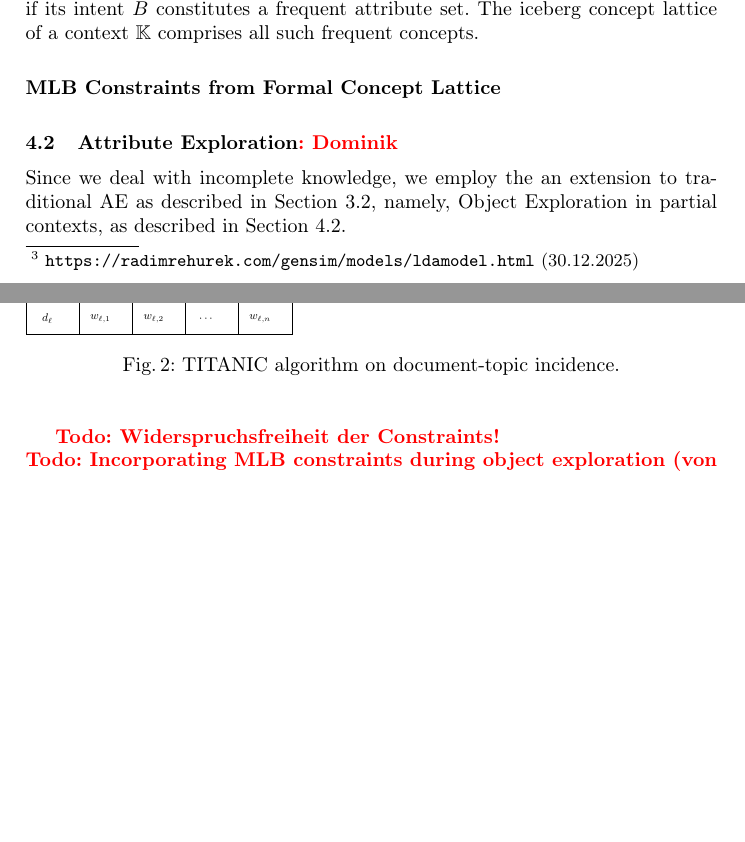
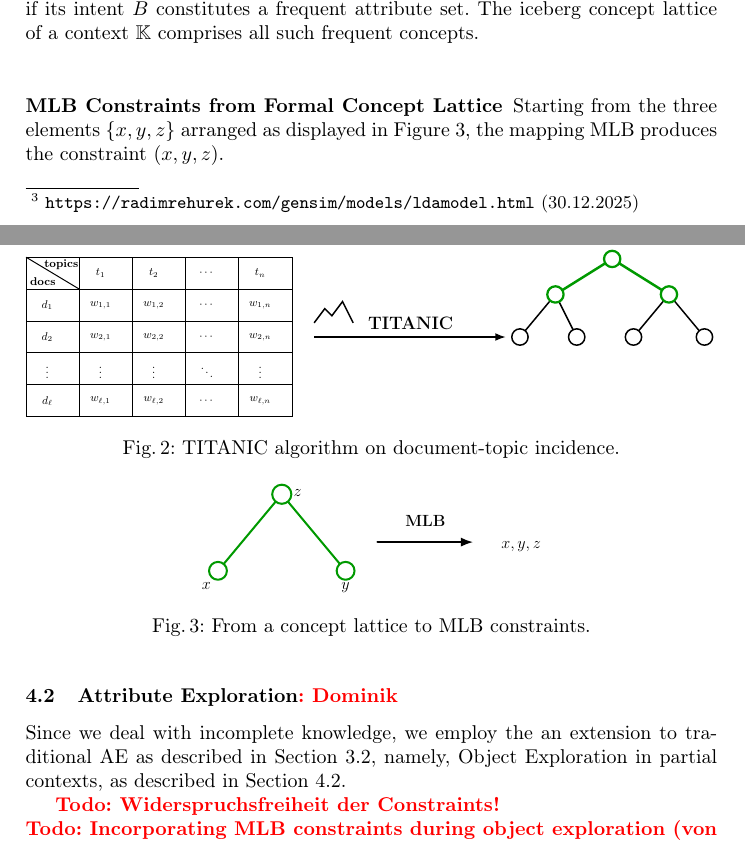
Before and after one commit to KlaraGtknst/fca-constrained-clustering, a LaTeX paper (main.tex, which reads chapters/05_method.tex): two parts of pages 5 and 6 of 12 before the commit and two parts of pages 5 and 6 of 13 after it, joined at a grey line, cut so that both start at the same text, the shorter picture padded with empty space. Compiled offline with pdfLaTeX.

Commit message:
feat: Add concept lattice to MLB

```diff
--- a/chapters/05_method.tex
+++ b/chapters/05_method.tex
@@ -49,6 +49,58 @@ The iceberg concept lattice of a context $\mathbb{K}$ comprises all such frequen
 \displayTITANIC{}
 
 \subsubsection{\ac{mlb} Constraints from Formal Concept Lattice}
+
+Starting from the three elements $\{x,y,z\}$ arranged as displayed in \autoref{fig:concept_lattice2mlb}, the mapping $\mathrm{MLB}$ produces the constraint $(x,y,z)$.
+
+\begin{figure}[t]
+\centering
+\resizebox{0.5\textwidth}{!}{%
+\begin{tikzpicture}[
+  >=Latex,
+  line cap=round, line join=round,
+  thick,
+]
+  % --- styles
+  \colorlet{nodegreen}{green!60!black}
+  \tikzset{
+    gedge/.style={draw=nodegreen, line width=1.8pt},
+    gnode/.style={draw=nodegreen, fill=white, line width=1.8pt},
+    arrow/.style={->, line width=1.8pt, draw=black},
+  }
+
+  % --- coordinates for the small tree
+  \coordinate (X) at (0,0);
+  \coordinate (Y) at (4,0);
+  \coordinate (Z) at (2,2.4);
+
+  % --- green edges
+  \draw[gedge] (Z) -- (X);
+  \draw[gedge] (Z) -- (Y);
+
+  % --- green open nodes
+  \draw[gnode] (X) circle [radius=0.28];
+  \draw[gnode] (Y) circle [radius=0.28];
+  \draw[gnode] (Z) circle [radius=0.30];
+
+  % --- labels near nodes
+  \node[anchor=north east, font=\Large] at ($(X)+(-0.1,-0.25)$) {$x$};
+  \node[anchor=north,      font=\Large] at ($(Y)+(0.00,-0.25)$) {$y$};
+  \node[anchor=west,       font=\Large] at ($(Z)+(0.25,0.05)$) {$z$};
+
+  % --- middle arrow + label "MLB"
+  \coordinate (Astart) at (5.0,0.9);
+  \coordinate (Aend)   at (8,0.9);
+  \draw[arrow] (Astart) -- (Aend);
+  \node[font=\bfseries\Large] at ($(Astart)!0.5!(Aend)+(0,0.65)$) {MLB};
+
+  % --- right-side text "x,y,z"
+  \node[font=\bfseries\Large] at (9.5,0.75) {$x,y,z$};
+
+\end{tikzpicture}%
+}
+\caption{From a concept lattice to \ac{mlb} constraints.}
+\label{fig:concept_lattice2mlb}
+\end{figure}
 
 
 \subsection{\acl{ae}\textcolor{red}{: Dominik}}
```
Also changed, not shown: chapters/extras/titanic_vis.tex (+10 -3 lines).
